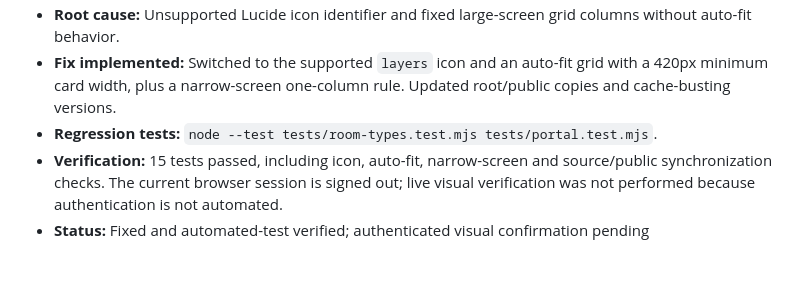
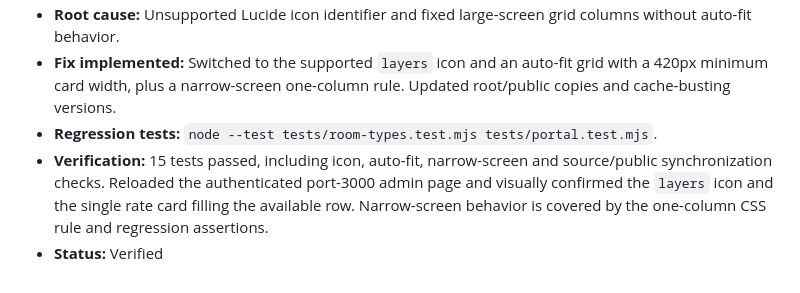
Before and after one commit to TL2505/QL_KhachSan, a Markdown page: docs/qa/bug-report.md, the part around the change. Rendered like a GitHub page.

Commit message:
docs: record room type UI verification

```diff
--- a/docs/qa/bug-report.md
+++ b/docs/qa/bug-report.md
@@ -392,5 +392,5 @@ Session date: 2026-10-23. Environment: Windows 11, JDK 17.0.20.1, Maven 3.10.0,
 - **Root cause:** Unsupported Lucide icon identifier and fixed large-screen grid columns without auto-fit behavior.
 - **Fix implemented:** Switched to the supported `layers` icon and an auto-fit grid with a 420px minimum card width, plus a narrow-screen one-column rule. Updated root/public copies and cache-busting versions.
 - **Regression tests:** `node --test tests/room-types.test.mjs tests/portal.test.mjs`.
-- **Verification:** 15 tests passed, including icon, auto-fit, narrow-screen and source/public synchronization checks. The current browser session is signed out; live visual verification was not performed because authentication is not automated.
-- **Status:** Fixed and automated-test verified; authenticated visual confirmation pending
+- **Verification:** 15 tests passed, including icon, auto-fit, narrow-screen and source/public synchronization checks. Reloaded the authenticated port-3000 admin page and visually confirmed the `layers` icon and the single rate card filling the available row. Narrow-screen behavior is covered by the one-column CSS rule and regression assertions.
+- **Status:** Verified
```
Also changed, not shown: docs/CHANGELOG.md (+1 -1 lines), docs/qa/test-progress.md (+2 -2 lines).
